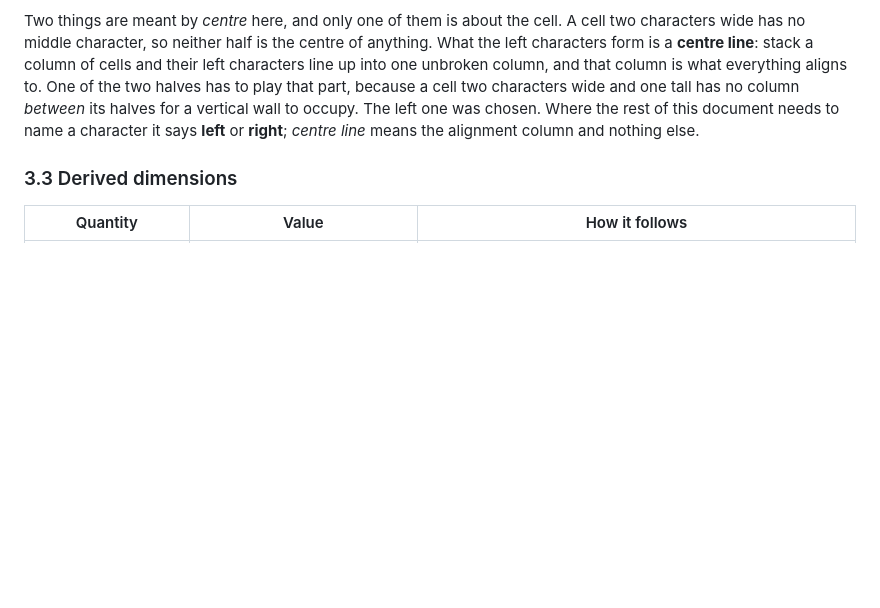
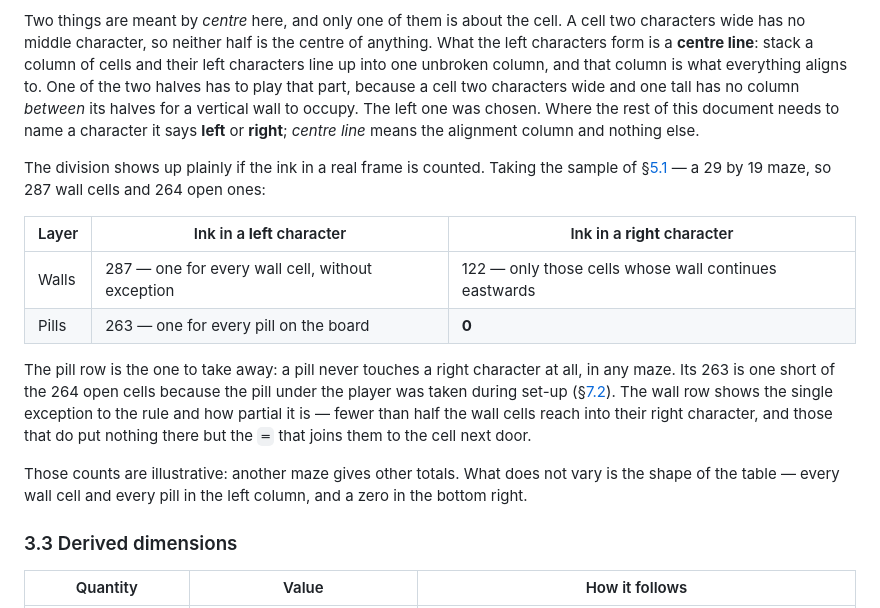
Before and after one commit to replicant1/TerminalGame, a Markdown page: docs/FUNCTIONAL_SPEC.md, the part around the change. Rendered like a GitHub page; blank space fills up the shorter version.

Commit message:
Count the ink to show which half of a cell carries what
Section 3.2 asserted that everything sits in the left character and that the
right one carries only a wall's continuation eastwards. True, but a reader
has no way to check it short of reading the drawing code, and it is exactly
the claim that misreads as a contradiction the moment a later section says
"the cell's centre character".

So the assertion now comes with the evidence: the ink counted in the sample
frame of section 5.1, as a table. Every one of that maze's 287 wall cells
puts a glyph in its left character and only 122 reach into the right; every
one of its 263 pills is in a left character and none in a right. The 263
against 264 open cells is itself worth the line, since the missing one is
the pill taken under the player at set-up.

The counts come from the frame already printed in 5.1 rather than from a
maze of their own, so a reader who doubts them can count the picture. They
are marked illustrative, with the invariant said separately: the totals move
with the maze, the zero does not.

Co-Authored-By: Claude Opus 5 (1M context) <noreply@anthropic.com>
Claude-Session: https://claude.ai/code/session_01RKVpDs8B6bjCMHzNYU2oGA

```diff
--- a/docs/FUNCTIONAL_SPEC.md
+++ b/docs/FUNCTIONAL_SPEC.md
@@ -156,6 +156,27 @@ part, because a cell two characters wide and one tall has no column *between*
 its halves for a vertical wall to occupy. The left one was chosen. Where the
 rest of this document needs to name a character it says **left** or **right**;
 *centre line* means the alignment column and nothing else.
+
+The division shows up plainly if the ink in a real frame is counted. Taking the
+sample of §[5.1](#51-a-sample-frame) — a 29 by 19 maze, so 287 wall cells and
+264 open ones:
+
+| Layer | Ink in a **left** character | Ink in a **right** character |
+|---|---|---|
+| Walls | 287 — one for every wall cell, without exception | 122 — only those cells whose wall continues eastwards |
+| Pills | 263 — one for every pill on the board | **0** |
+
+The pill row is the one to take away: a pill never touches a right character at
+all, in any maze. Its 263 is one short of the 264 open cells because the pill
+under the player was taken during set-up
+(§[7.2](#72-pills-and-scoring)). The wall row shows the single exception to the
+rule and how partial it is — fewer than half the wall cells reach into their
+right character, and those that do put nothing there but the `═` that joins them
+to the cell next door.
+
+Those counts are illustrative: another maze gives other totals. What does not
+vary is the shape of the table — every wall cell and every pill in the left
+column, and a zero in the bottom right.
 
 ### 3.3 Derived dimensions
 
```
